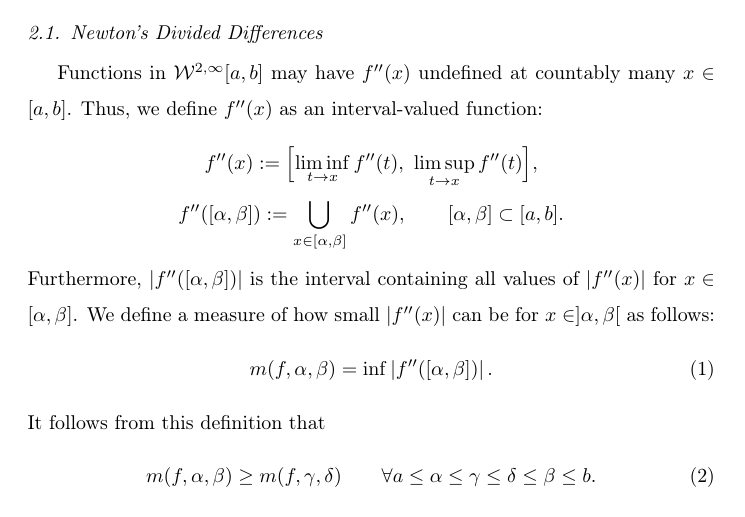
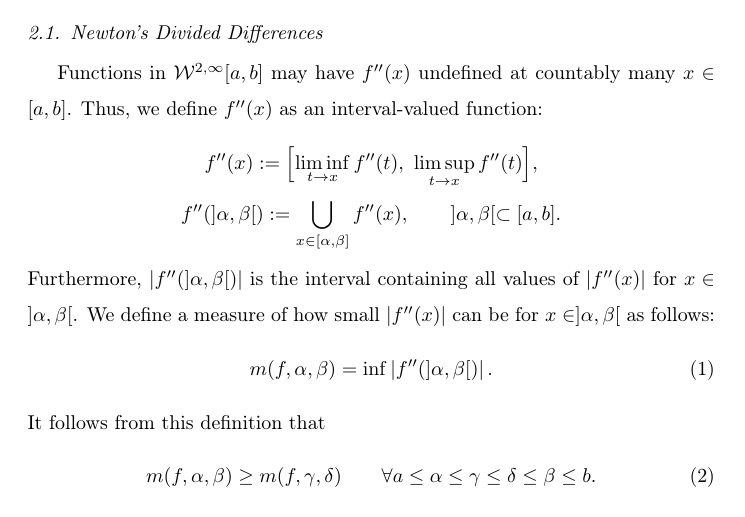
Before and after one commit to xtong5/LocalAdaptiveAppxOpt, a LaTeX paper (TraubMemorialPaper.tex): part of page 3 of 20, cut so that both start at the same text. Compiled offline with pdfLaTeX.

Commit message:
]a,b[ is not a typo and it is the open interval

```diff
--- a/TraubMemorialPaper.tex
+++ b/TraubMemorialPaper.tex
@@ -159,12 +159,12 @@ functions are key to the theoretically justified adpative algorithms in
 Functions in $\cw^{2,\infty}[a,b]$ may have $f''(x)$ undefined at countably many $x \in [a,b]$.  Thus, we define $f''(x)$ as an interval-valued function:
 \begin{gather*}
 f''(x) := \Bigl[\liminf_{t \to x} f''(t), \ \limsup_{t \to x} f''(t) \Bigr], \\
- f''([\alpha, \beta]) := \bigcup_ {x \in [\alpha, \beta]} f''(x), \qquad  [\alpha, \beta] \subset [a,b].
+ f''(]\alpha, \beta[) := \bigcup_ {x \in [\alpha, \beta]} f''(x), \qquad  ]\alpha, \beta[ \subset [a,b].
 \end{gather*}
-Furthermore, $\abs{f''([\alpha, \beta])}$ is the interval containing all values of $\abs{f''(x)}$ for $x \in [\alpha, \beta]$.  We define a
+Furthermore, $\abs{f''(]\alpha, \beta[)}$ is the interval containing all values of $\abs{f''(x)}$ for $x \in ]\alpha, \beta[$.  We define a
 measure of how small $\abs{f''(x)}$ can be for  $x \in ]\alpha, \beta[$ as follows:
 \begin{equation} \label{minfppdef}
-m(f,\alpha, \beta) = \inf \abs{f''([\alpha, \beta])}.
+m(f,\alpha, \beta) = \inf \abs{f''(]\alpha, \beta[)}.
 \end{equation}
 It follows from this definition
 that
```
